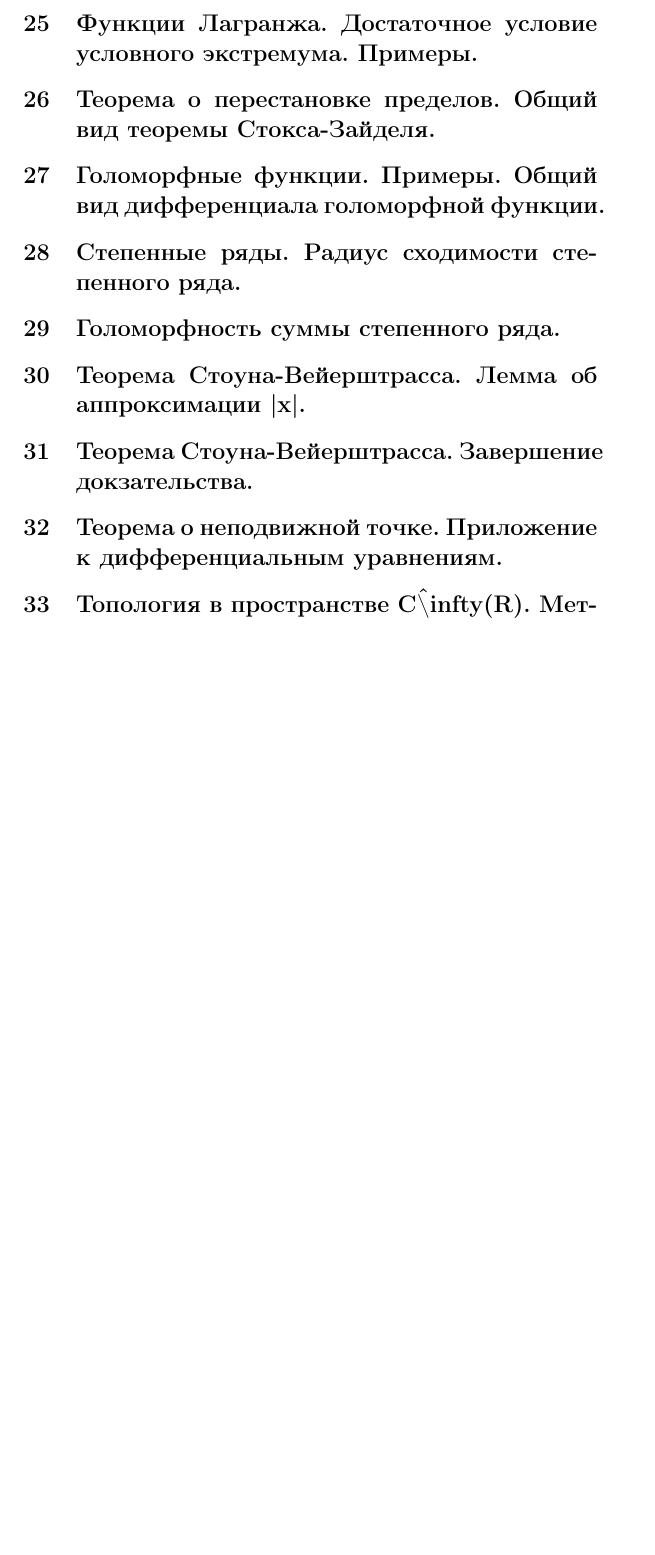
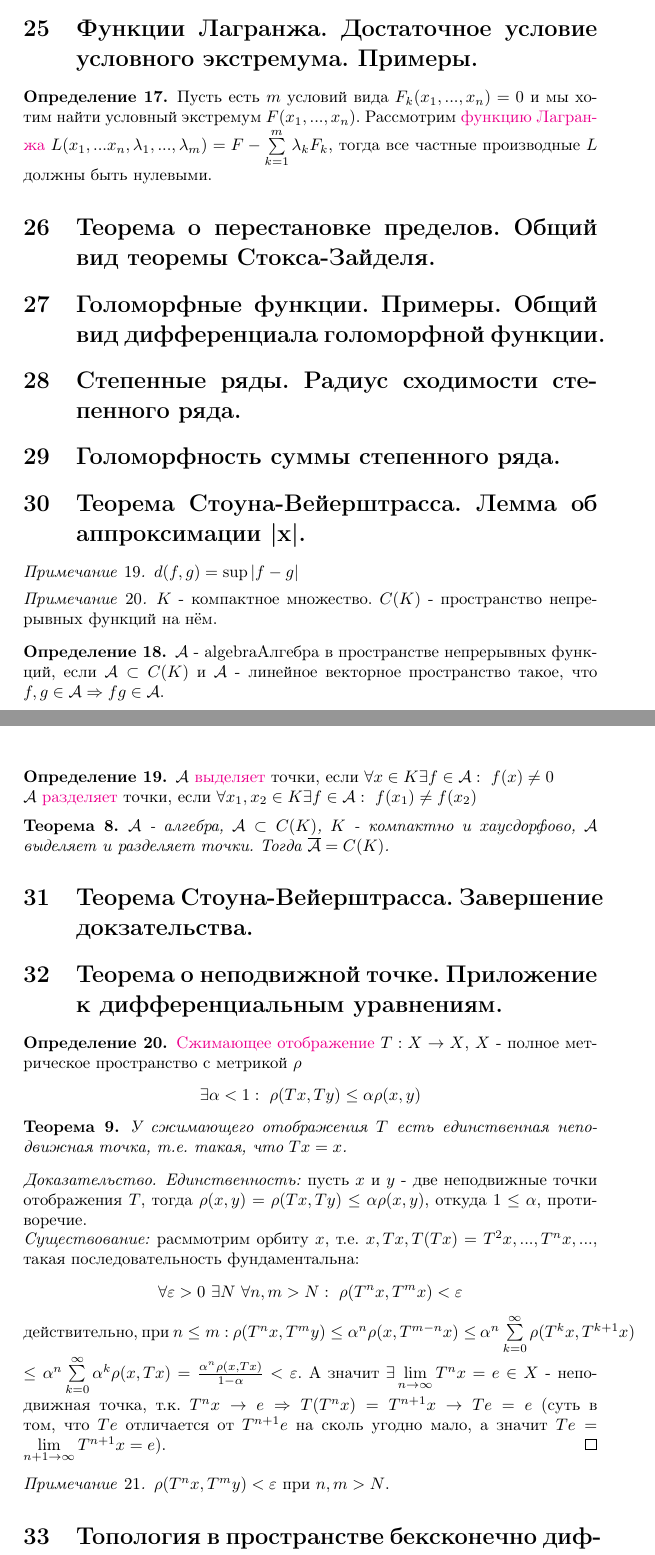
Before and after one commit to petsernik/conspects, a LaTeX document (matan-2sem.tex): part of page 17 of 19 before the commit and two parts of pages 17 and 18 of 20 after it, the two joined at a grey line, cut so that both start at the same text, the shorter picture padded with empty space. Compiled offline with pdfLaTeX.

Commit message:
upd 18.06 20:13

```diff
--- a/matan-2sem.tex
+++ b/matan-2sem.tex
@@ -808,6 +821,15 @@ $\varphi^{(s)} (t) = \sum\limits_{1 \leq k_1,...,k_s \leq n}^{} \frac{\delta^s f
 %25
 \section{Функции Лагранжа. Достаточное условие условного экстремума. Примеры.}
 
+\hindex{flagrange}{Функция Лагранжа}
+\begin{defn}
+    Пусть есть $m$ условий вида $F_k(x_1, ... , x_n) = 0$ и мы хотим найти условный
+    экстремум $F(x_1, ... , x_n)$. Рассмотрим \htarg{flagrange}{функцию Лагранжа}
+    $L(x_1, ... x_n, \lambda_1, ..., \lambda_m)=F-\sum\limits_{k=1}^{m} \lambda_k F_k$,
+    тогда все частные производные $L$ должны быть нулевыми.
+\end{defn}
+
+
 %26
 \section{Теорема о перестановке пределов. Общий вид теоремы Стокса-Зайделя.}
 
@@ -823,14 +845,70 @@ $\varphi^{(s)} (t) = \sum\limits_{1 \leq k_1,...,k_s \leq n}^{} \frac{\delta^s f
 %30
 \section{Теорема Стоуна-Вейерштрасса. Лемма об аппроксимации |x|.}
 
+
+\begin{remark}
+    $d(f,g) = \sup|f-g|$
+\end{remark}
+
+\begin{remark}
+    $K$ - компактное множество. $C(K)$ - пространство непрерывных функций на нём.
+\end{remark}
+
+\begin{defn}
+    $\mathcal{A}$ - {algebra}{Алгебра в пространстве непрерывных функций},
+    если $\mathcal{A} \subset C(K)$ и $\mathcal{A}$ - линейное векторное
+    пространство такое, что $f,g \in \mathcal{A} \Rightarrow fg \in \mathcal{A}$.
+\end{defn}
+
+\hindex{points}{Выделение/разделение точек}
+\begin{defn}
+    $\mathcal{A}$ \htarg{points}{выделяет} точки, если
+    $\forall x \in K \exists f \in \mathcal{A}: \ f(x)\not=0$\\
+    $\mathcal{A}$ \htarg{points}{разделяет} точки, если
+    $\forall x_1, x_2 \in K \exists f \in \mathcal{A}: \ f(x_1)\not=f(x_2)$
+\end{defn}
+
+\begin{theorem}
+    $\mathcal{A}$ - алгебра, $\mathcal{A} \subset C(K)$, $K$ - компактно и хаусдорфово,
+    $\mathcal{A}$ выделяет и разделяет точки. Тогда $\overline{\mathcal{A}}=C(K)$.
+\end{theorem}
+
 %31
 \section{Теорема Стоуна-Вейерштрасса. Завершение докзательства.}
 
 %32
 \section{Теорема о неподвижной точке. Приложение к дифференциальным уравнениям.}
 
+
+\begin{defn}
+    \add{contrmap}{Сжимающее отображение} $T: X \to X$, $X$ - полное метрическое пространство с метрикой $\rho$
+    $$\exists \alpha < 1: \ \rho(Tx, Ty) \leq \alpha \rho (x,y)$$
+\end{defn}
+
+\begin{theorem}
+    У сжимающего отображения $T$ есть единственная неподвижная точка, т.е. такая, что $Tx=x$.
+\end{theorem}
+
+\begin{proof}
+    \textit{Единственность:} пусть $x$ и $y$ - две неподвижные точки отображения $T$, тогда
+    $\rho (x,y) = \rho (T x, T y) \leq \alpha \rho (x,y)$, откуда $1 \leq \alpha$, противоречие. \\
+    \textit{Существование:} расммотрим орбиту $x$, т.е. $x, Tx, T(Tx)=T^2 x, ... , T^n x, ...$, такая последовательность фундаментальна:
+    $$\forall \varepsilon > 0 \ \exists N \ \forall n,m > N: \ \rho (T^n x, T^m x) < \varepsilon $$
+    действительно, при $n \leq m:$
+    $\rho (T^n x, T^m y) \leq \alpha^n \rho (x, T^{m-n} x) \leq $
+    $\alpha^n \sum\limits_{k=0}^{\infty} \rho (T^k x, T^{k+1} x) \\$
+    $\leq \alpha^n \sum\limits_{k=0}^{\infty} \alpha^k \rho (x, Tx) = $
+    $\frac{\alpha^n \rho (x,Tx)}{1-\alpha}  < \varepsilon$.
+    А значит $\exists \lim\limits_{n \to \infty} T^n x = e \in X$ - неподвижная точка,
+    т.к. $T^n x \to e \Rightarrow T(T^n x) = T^{n+1} x \to Te = e$ (суть в том, что $Te$ отличается от $T^{n+1}e$ на сколь угодно мало,
+    а значит $Te = \lim\limits_{n+1 \to \infty} T^{n+1} x = e$).
+\end{proof}
+
+\begin{remark}
+    $\rho(T^n x, T^m y) < \varepsilon$ при $n,m>N$.
+\end{remark}
 %33
-\section{Топология в пространстве C\^ \textbackslash infty(R). Метризуемость.}
+\section{Топология в пространстве бексконечно дифференцируемых над R функций. Метризуемость.}
 
 \begin{remark}
     Сходимость: будем говорить, что последовательность
```
Also changed, not shown: matan-2sem.pdf, matan-2sem.tex (79 more changed lines).
